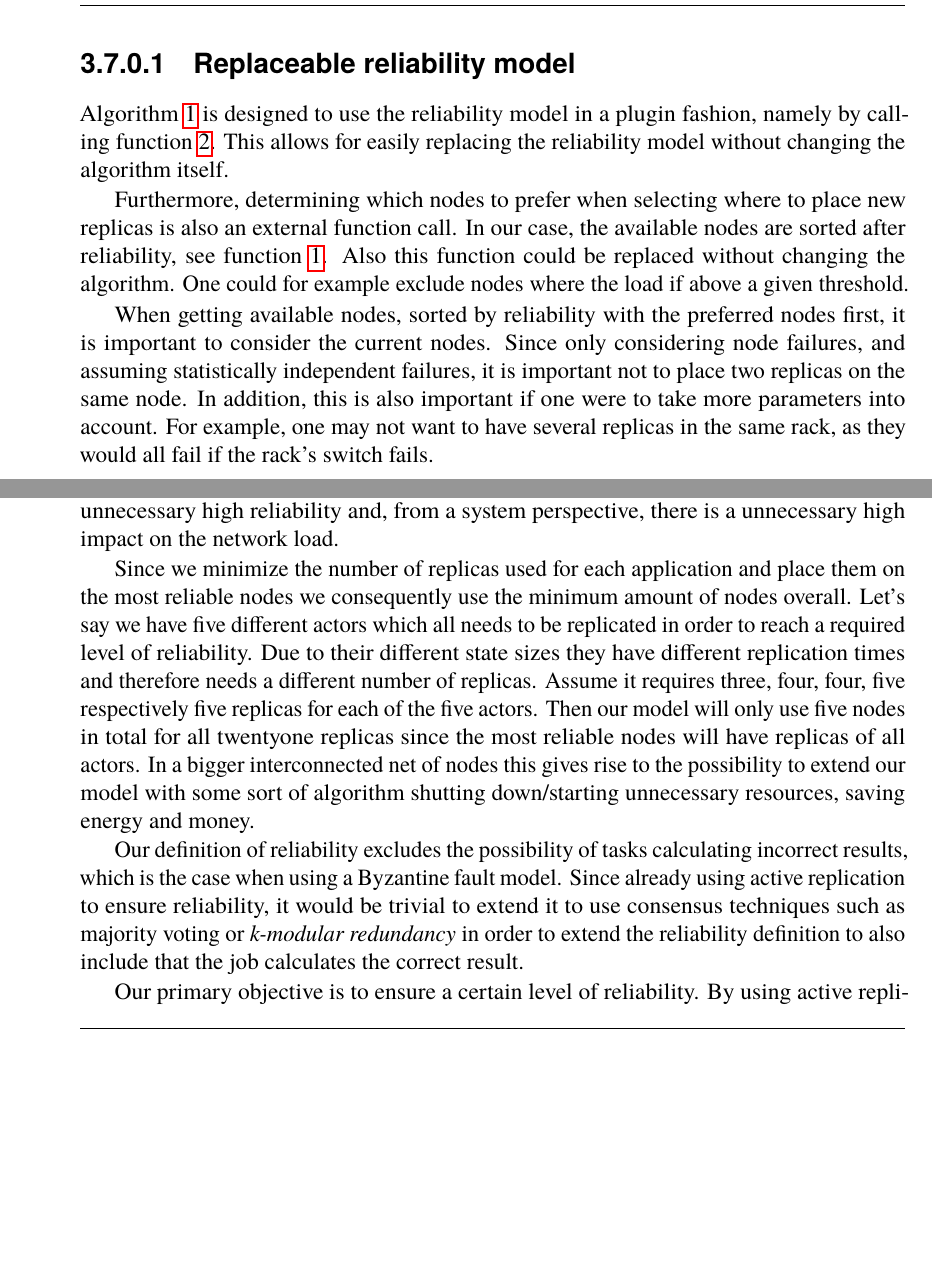
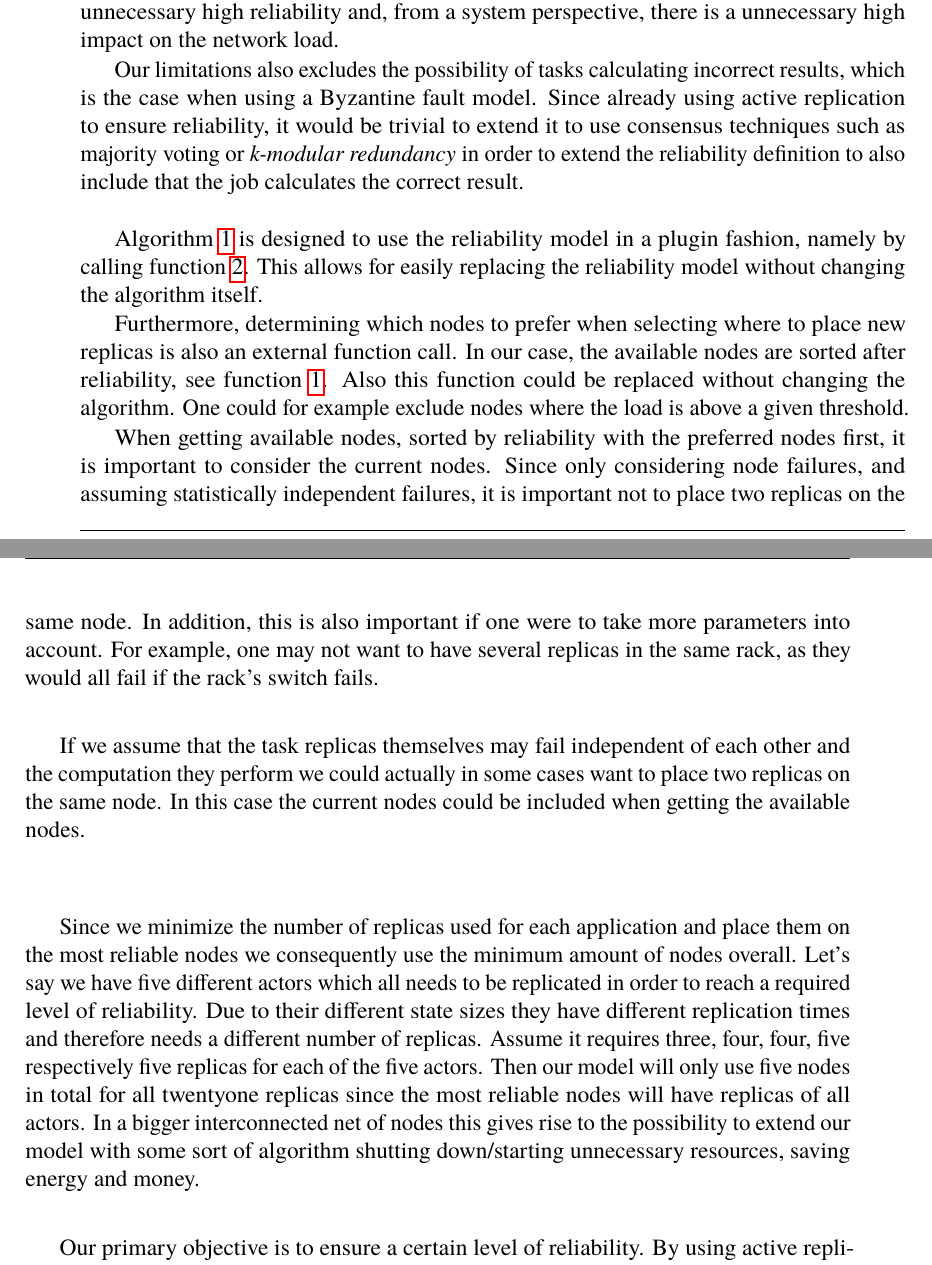
Before and after one commit to PStahl/master_thesis, a LaTeX thesis (report.tex): two parts of pages 35 and 59 of 77 before the commit and two parts of pages 59 and 60 of 79 after it, joined at a grey line, cut at the place of the change, the shorter picture padded with empty space. Compiled offline with pdfLaTeX.

Commit message:
Moved replacable, updated discussion

```diff
--- a/report.tex
+++ b/report.tex
@@ -812,14 +812,6 @@ A simple greedy scheduling, similar to one presented in~\cite{effTaskReplMobGrid
 \end{function}
 
 This algorithm is run by a master node, selected when failure is detected. The selection process is further described in~\cref{sec:design_handling_failure}. The algorithm is also run periodically as described in~\cref{subsec:monitoring_system_rel}.
-
-\subsubsection{Replaceable reliability model}
-%TODO is this more suitable in discussion perhaps?
-\Cref{alg:scheduling} is designed to use the reliability model in a plugin fashion, namely by calling~\cref{func:calc_reliability}. This allows for easily replacing the reliability model without changing the algorithm itself.
-
-Furthermore, determining which nodes to prefer when selecting where to place new replicas is also an external function call. In our case, the available nodes are sorted after reliability, see~\cref{func:get_available_nodes}. Also this function could be replaced without changing the algorithm. One could for example exclude nodes where the load if above a given threshold.
-
-When getting available nodes, sorted by reliability with the preferred nodes first, it is important to consider the current nodes. Since only considering node failures, and assuming statistically independent failures, it is important not to place two replicas on the same node. In addition, this is also important if one were to take more parameters into account. For example, one may not want to have several replicas in the same rack, as they would all fail if the rack's switch fails.
 
 \subsection{Optimization} \label{subsec:design_optimization}
 \Cref{alg:scheduling} creates the minimal number of new replicas needed to reach the required reliability. However, unless there are no current replicas, it does not ensure the overall minimum number of replicas are used. As more reliable nodes become available, fewer replicas could be used while still meeting the required reliability. Therefore, \cref{alg:optimization} is periodically run, as part of the application monitoring as described in~\cref{subsec:monitoring_system_rel}.
@@ -1444,9 +1436,21 @@ Vi kan ej generalisera våra resultat. typ.
 
 When using a fail-stop fault model (see \cref{subsub:background_fail_stop}), we assume that when a node dies all other nodes are aware of this. This is clearly limiting, as in the case of a link failure. Assume we have three nodes $A$, $B$ and $C$ and there is one replica on $A$ and one on $B$. In case of a link failure between $A$ and $B$, $A$ will assume that $B$ has failed and vice versa and both will ask the node with highest id to replicate the lost actors. If $C$ has the highest id of all three then nothing will happen since $C$ is aware of the replicas on both $A$ and $B$. But if $A$ has the highest id it will send the replication request to itself and since it's not aware of that there is a running replica on $B$, it will replicate its actor to $C$. Thereafter we have an unnecessary high reliability and, from a system perspective, there is a unnecessary high impact on the network load.
 
+Our limitations also excludes the possibility of tasks calculating incorrect results, which is the case when using a Byzantine fault model. Since already using active replication to ensure reliability, it would be trivial to extend it to use consensus techniques such as majority voting or \emph{k-modular redundancy} in order to extend the reliability definition to also include that the job calculates the correct result.
+\\
+
+%\subsubsection{Replaceable reliability model}
+%TODO is this more suitable in discussion perhaps?
+\Cref{alg:scheduling} is designed to use the reliability model in a plugin fashion, namely by calling~\cref{func:calc_reliability}. This allows for easily replacing the reliability model without changing the algorithm itself.
+
+Furthermore, determining which nodes to prefer when selecting where to place new replicas is also an external function call. In our case, the available nodes are sorted after reliability, see~\cref{func:get_available_nodes}. Also this function could be replaced without changing the algorithm. One could for example exclude nodes where the load is above a given threshold.
+
+When getting available nodes, sorted by reliability with the preferred nodes first, it is important to consider the current nodes. Since only considering node failures, and assuming statistically independent failures, it is important not to place two replicas on the same node. In addition, this is also important if one were to take more parameters into account. For example, one may not want to have several replicas in the same rack, as they would all fail if the rack's switch fails.
+
+If we assume that the task replicas themselves may fail independent of each other and the computation they perform we could actually in some cases want to place two replicas on the same node. In this case the current nodes could be included when getting the available nodes.
+\\
+
 Since we minimize the number of replicas used for each application and place them on the most reliable nodes we consequently use the minimum amount of nodes overall. Let's say we have five different actors which all needs to be replicated in order to reach a required level of reliability. Due to their different state sizes they have different replication times and therefore needs a different number of replicas. Assume it requires three, four, four, five respectively five replicas for each of the five actors. Then our model will only use five nodes in total for all twentyone replicas since the most reliable nodes will have replicas of all actors. In a bigger interconnected net of nodes this gives rise to the possibility to extend our model with some sort of algorithm shutting down/starting unnecessary resources, saving energy and money.
-
-Our definition of reliability excludes the possibility of tasks calculating incorrect results, which is the case when using a Byzantine fault model. Since already using active replication to ensure reliability, it would be trivial to extend it to use consensus techniques such as majority voting or \emph{k-modular redundancy} in order to extend the reliability definition to also include that the job calculates the correct result.
 
 Our primary objective is to ensure a certain level of reliability. By using active replication, we require a lot more resources, which puts an extra burden on the system. In addition, the extra load on the system may affect the execution time, thus decreasing task performance.
 
```
